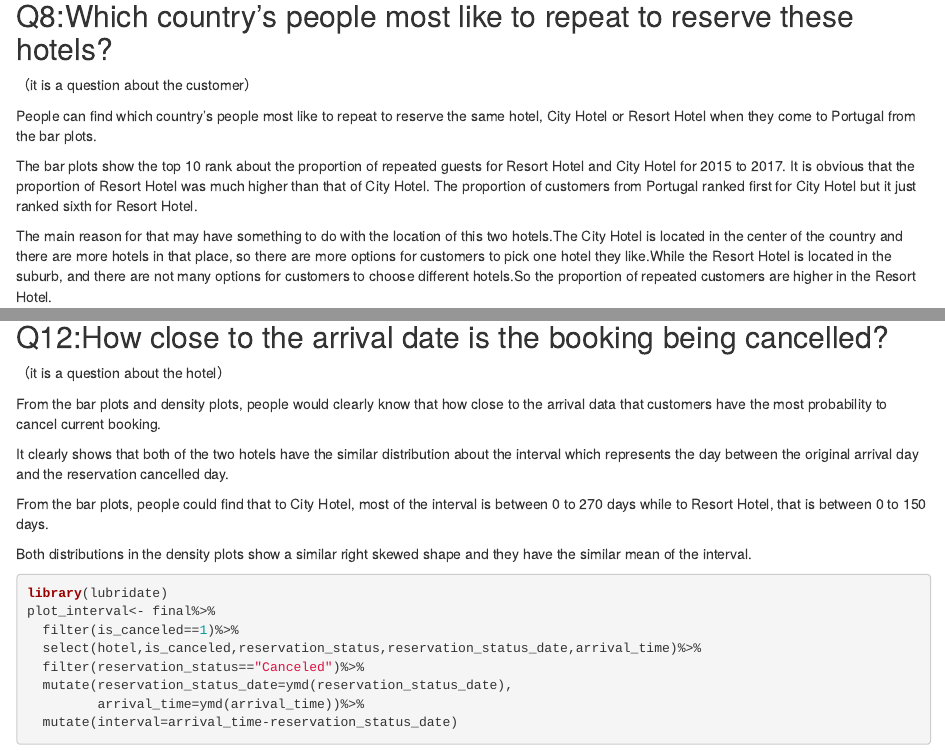
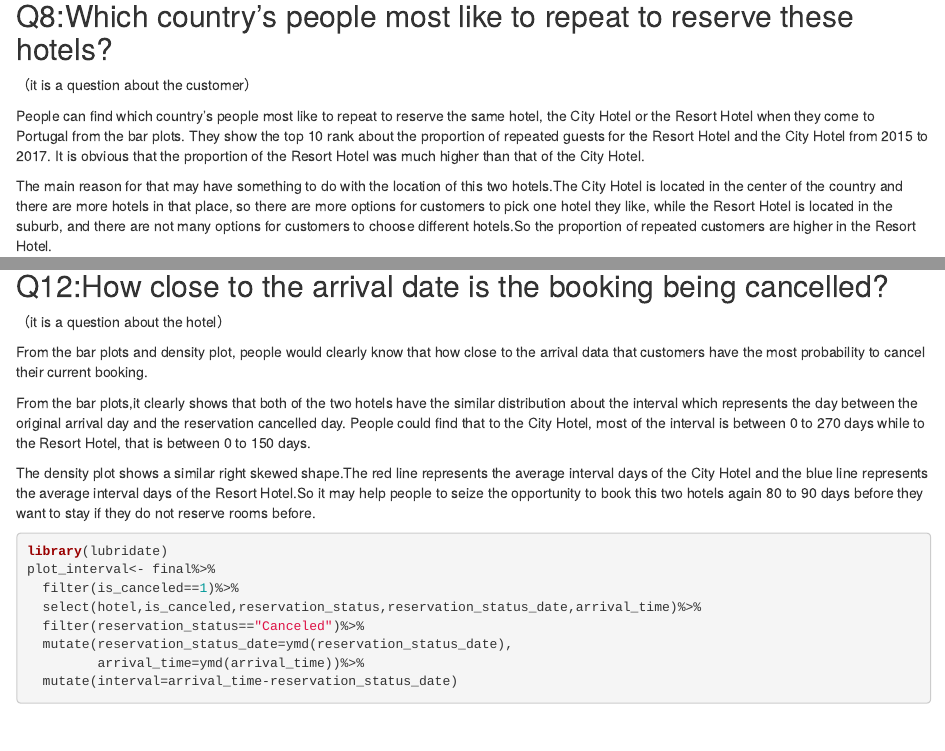
Before and after one commit to Phyllis-Lin/Data-thrill, an R Markdown document (tidy/tidy.Rmd): the page in a window 1100 px wide, from 12910 px down, and a second part further down, joined at a grey line. Rendered offline with R 4.5, knitr and Pandoc, with nearby package versions; drawn as R Markdown's standard HTML page in place of the format the file asks for; some code elsewhere in the file could not run offline.

Commit message:
merge document with chenjie

````diff
--- a/tidy/tidy.Rmd
+++ b/tidy/tidy.Rmd
@@ -614,12 +614,9 @@ theme(axis.text.x = element_text(angle = 90, vjust = 0.5, hjust=1))
 ## Q8:Which country’s people most like to repeat to reserve these hotels?
 （it is a question about the customer）
 
-People can find which country’s people most like to repeat to reserve the same hotel, City Hotel or Resort Hotel when they come to Portugal from the bar plots.
+People can find which country’s people most like to repeat to reserve the same hotel, the City Hotel or the Resort Hotel when they come to Portugal from the bar plots. They show the top 10 rank about the proportion of repeated guests for the Resort Hotel and the City Hotel from 2015 to 2017. It is obvious that the proportion of the Resort Hotel was much higher than that of the City Hotel.
 
-The bar plots show the top 10 rank about the proportion of repeated guests for Resort Hotel and City Hotel for 2015 to 2017. It is obvious that the proportion of Resort Hotel was much higher than that of City Hotel. The proportion of customers from Portugal ranked first for City Hotel but it just ranked sixth for Resort Hotel.
-
-The main reason for that may have something to do with the location of this two hotels.The City Hotel is located in the center of the country and there are more hotels in that place, so there are more options for customers to pick one hotel they like.While the Resort Hotel is located in the suburb, and there are not many options for customers to choose different hotels.So the proportion of repeated customers are higher in the Resort Hotel.
-
+The main reason for that may have something to do with the location of this two hotels.The City Hotel is located in the center of the country and there are more hotels in that place, so there are more options for customers to pick one hotel they like, while the Resort Hotel is located in the suburb, and there are not many options for customers to choose different hotels.So the proportion of repeated customers are higher in the Resort Hotel.
 
 ```{r Q8_1}
 
@@ -668,13 +665,11 @@ grid.arrange(prop_c,prop_r,ncol=2)
 ## Q12:How close to the arrival date is the booking being cancelled?
 （it is a question about the hotel）
 
-From the bar plots and density plots, people would clearly know that how close to the arrival data that customers have the most probability to cancel current booking.
+From the bar plots and density plot, people would clearly know that how close to the arrival data that customers have the most probability to cancel their current booking.
 
-It clearly shows that both of the two hotels have the similar distribution about the interval which represents the day between the original arrival day and the reservation cancelled day.
+From the bar plots,it clearly shows that both of the two hotels have the similar distribution about the interval which represents the day between the original arrival day and the reservation cancelled day. People could find that to the City Hotel, most of the interval is between 0 to 270 days while to the Resort Hotel, that is between 0 to 150 days.
 
-From the bar plots, people could find that to City Hotel, most of the interval is between 0 to 270 days while to Resort Hotel, that is between 0 to 150 days.
-
-Both distributions in the density plots show a similar right skewed shape and they have the similar mean of the interval.
+The density plot shows a similar right skewed shape.The red line represents the average interval days of the City Hotel and the blue line represents the average interval days of the Resort Hotel.So it may help people to seize the opportunity to book this two hotels again 80 to 90 days before they want to stay if they do not reserve rooms before.
 
 
 ```{r Q12_1}
````
Also changed, not shown: Yiwen.Rmd (+2 -2 lines), 1 other file.
